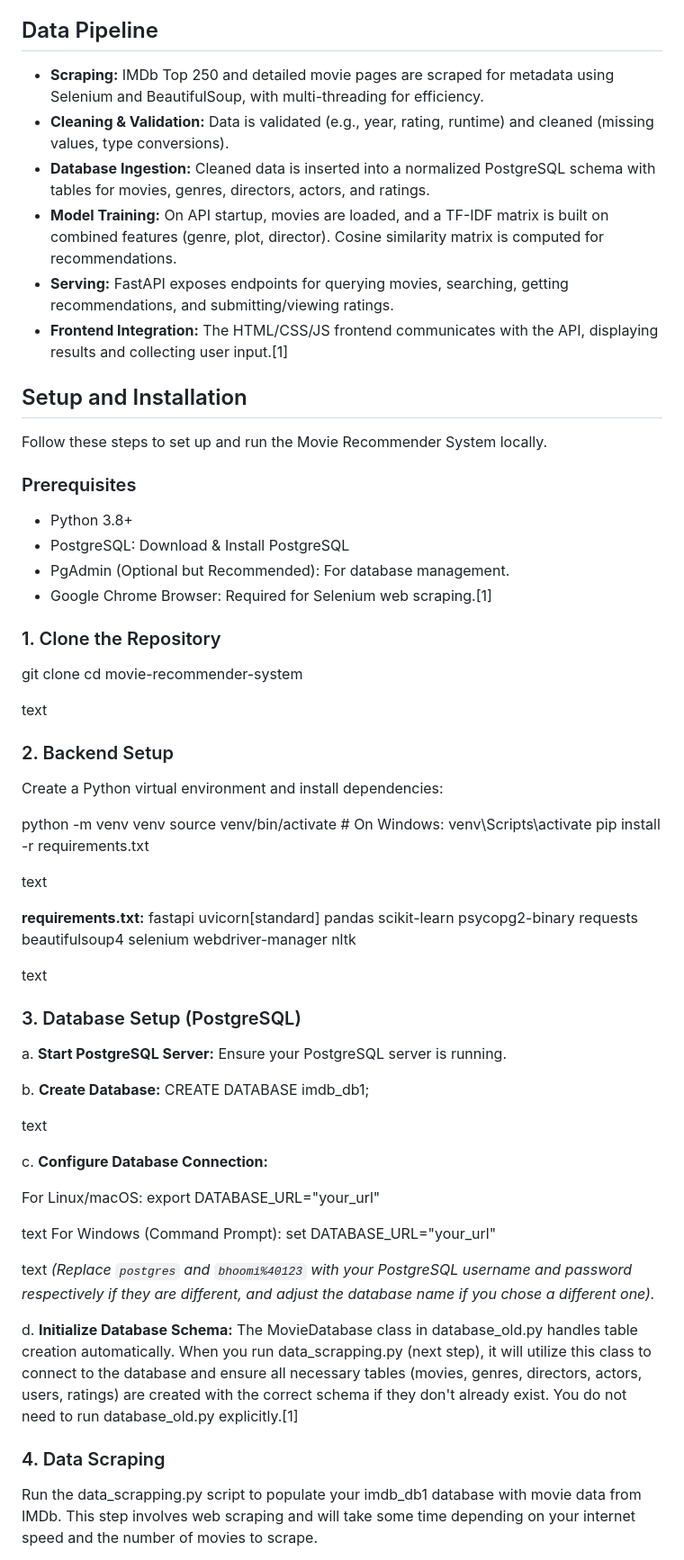
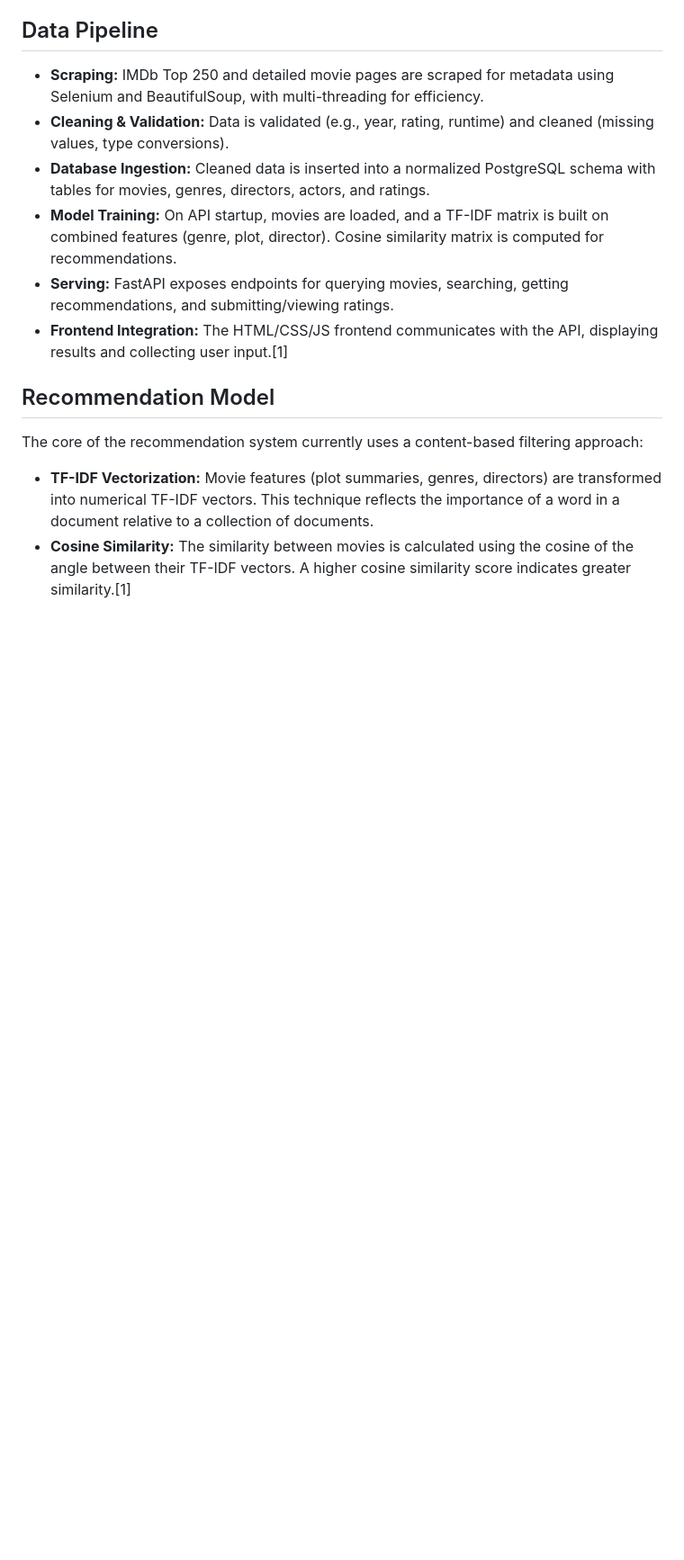
Before and after one commit to BhoomikaGupta13/Movie-recommender-system, a Markdown page: README.md, the part around one of its changes. Shown at 90% size. Rendered like a GitHub page; blank space fills up the shorter version.

```diff
--- a/README.md
+++ b/README.md
@@ -71,73 +71,10 @@ A video demonstration of the project is uploaded, showcasing its features and re
 - **Serving:** FastAPI exposes endpoints for querying movies, searching, getting recommendations, and submitting/viewing ratings.
 - **Frontend Integration:** The HTML/CSS/JS frontend communicates with the API, displaying results and collecting user input.[1]
 
-## Setup and Installation
+## Recommendation Model
 
-Follow these steps to set up and run the Movie Recommender System locally.
+The core of the recommendation system currently uses a content-based filtering approach:
 
-### Prerequisites
+- **TF-IDF Vectorization:** Movie features (plot summaries, genres, directors) are transformed into numerical TF-IDF vectors. This technique reflects the importance of a word in a document relative to a collection of documents.
+- **Cosine Similarity:** The similarity between movies is calculated using the cosine of the angle between their TF-IDF vectors. A higher cosine similarity score indicates greater similarity.[1]
 
-- Python 3.8+
-- PostgreSQL: Download & Install PostgreSQL
-- PgAdmin (Optional but Recommended): For database management.
-- Google Chrome Browser: Required for Selenium web scraping.[1]
-
-### 1. Clone the Repository
-
-git clone <your-repository-url>
-cd movie-recommender-system
-
-text
-
-### 2. Backend Setup
-
-Create a Python virtual environment and install dependencies:
-
-python -m venv venv
-source venv/bin/activate # On Windows: venv\Scripts\activate
-pip install -r requirements.txt
-
-text
-
-**requirements.txt:**
-fastapi
-uvicorn[standard]
-pandas
-scikit-learn
-psycopg2-binary
-requests
-beautifulsoup4
-selenium
-webdriver-manager
-nltk
-
-text
-
-### 3. Database Setup (PostgreSQL)
-
-a. **Start PostgreSQL Server:** Ensure your PostgreSQL server is running.
-
-b. **Create Database:**
-CREATE DATABASE imdb_db1;
-
-text
-
-c. **Configure Database Connection:**
-
-For Linux/macOS:
-export DATABASE_URL="your_url"
-
-text
-For Windows (Command Prompt):
-set DATABASE_URL="your_url"
-
-text
-*(Replace `postgres` and `bhoomi%40123` with your PostgreSQL username and password respectively if they are different, and adjust the database name if you chose a different one).*
-
-d. **Initialize Database Schema:**
-The MovieDatabase class in database_old.py handles table creation automatically. When you run data_scrapping.py (next step), it will utilize this class to connect to the database and ensure all necessary tables (movies, genres, directors, actors, users, ratings) are created with the correct schema if they don't already exist. You do not need to run database_old.py explicitly.[1]
-
-### 4. Data Scraping
-
-Run the data_scrapping.py script to populate your imdb_db1 database with movie data from IMDb. This step involves web scraping and will take some time depending on your internet speed and the number of movies to scrape.
-
```
Also changed, not shown: other parts of README.md (+2 -42 lines).
